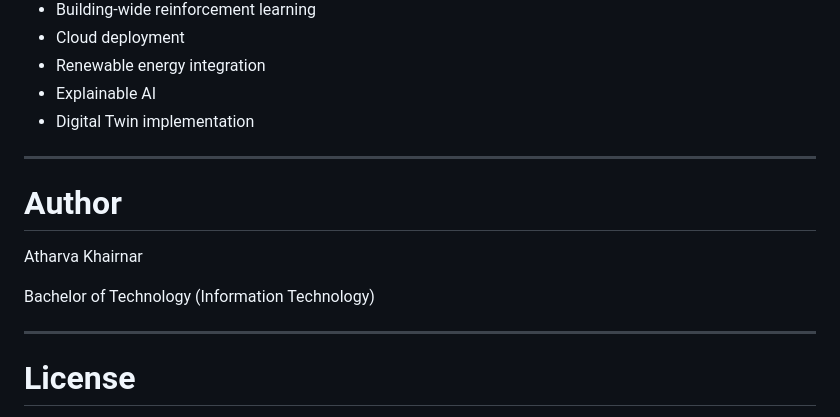
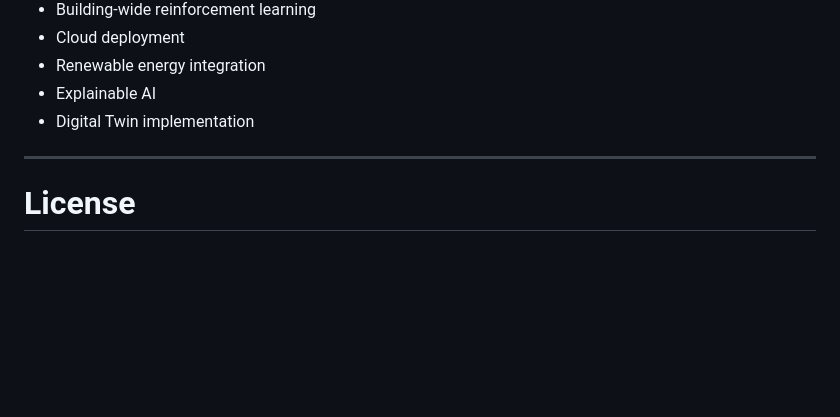
Before and after one commit to atharvakhairnar2332/AI-Based-Energy-Consumption-Optimizer-For-Commercial-And-Industrial-Buildings, a Markdown page: README.md, the part around the change. Drawn GitHub-style; blank space fills up the shorter version.

```diff
--- a/README.md
+++ b/README.md
@@ -235,14 +235,6 @@ docs/Project_Certificate.pdf
 - Digital Twin implementation
 
 ---
-
-# Author
-
-Atharva Khairnar
-
-Bachelor of Technology (Information Technology)
-
----
 # License
 
 This project is released under the MIT License.
```
